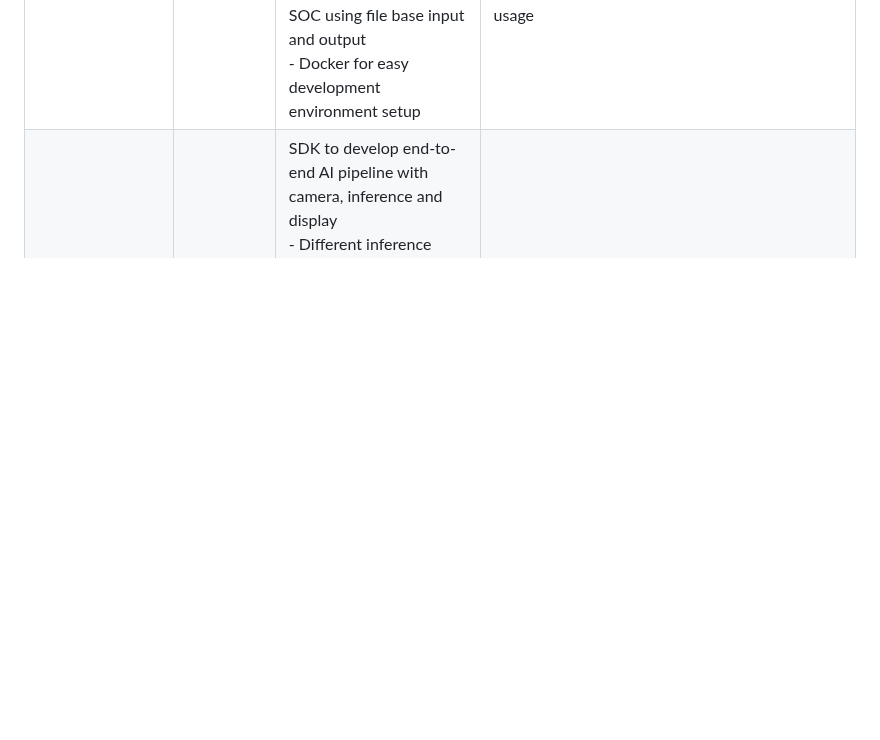
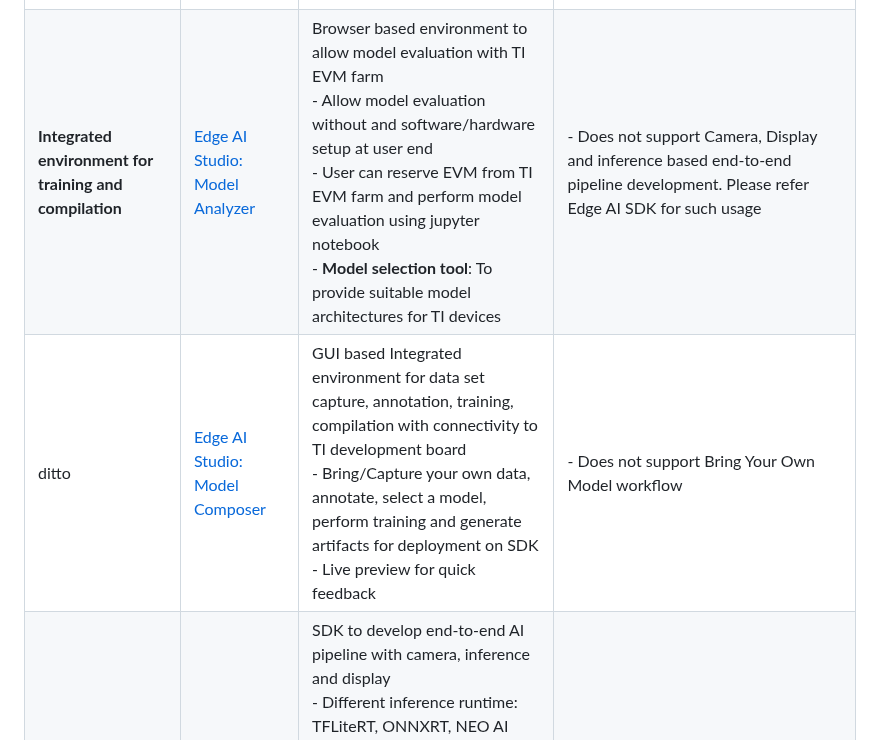
Before and after one commit to TexasInstruments/edgeai, a Markdown page: README.md, the part around the change. Rendered like a GitHub page; blank space fills up the shorter version.

```diff
--- a/README.md
+++ b/README.md
@@ -22,6 +22,8 @@ The table below provides detailed explanation of each of the tools:
 | Category                                                | Tool/Link| Purpose  | IS NOT                |
 |---------------------------------------------------------|----------|-------|-----------------------|
 | **Inference (and compilation) Tools**                   |[edgeai-tidl-tools](https://github.com/TexasInstruments/edgeai-tidl-tools)| To get familiar with model compilation and inference flow<br>- [Post training quantization](https://github.com/TexasInstruments/edgeai-tidl-tools/blob/master/docs/tidl_fsg_quantization.md)<br>- Benchmark latency with out of box example models (10+)<br>- Compile user / custom model for deployment<br>- Inference of compiled models on X86_PC or TI SOC using file base input and output<br>- Docker for easy development environment setup |- Does not support benchmarking accuracy of models using TIDL with standard datasets, for e.g. - accuracy benchmarking using MS COCO dataset for object detection models. Please refer to edgeai-benchmark for the same.<br>- Does not support Camera, Display and inference based end-to-end pipeline development. Please refer Edge AI SDK for such usage    | |
+| **Integrated environment for training and compilation** |[Edge AI Studio: Model Analyzer](https://www.ti.com/tool/EDGE-AI-STUDIO)| Browser based environment to allow model evaluation with TI EVM farm<br>- Allow model evaluation without and software/hardware setup at user end<br>- User can reserve EVM from TI EVM farm and perform model evaluation using jupyter notebook<br>- **Model selection tool**: To provide suitable model architectures for TI devices                                                                                                              |- Does not support Camera, Display and inference based end-to-end pipeline development. Please refer Edge AI SDK for such usage   |                              |
+|ditto                                                         |[Edge AI Studio: Model Composer](https://www.ti.com/tool/EDGE-AI-STUDIO)| GUI based Integrated environment for data set capture, annotation, training, compilation with connectivity to TI development board<br>- Bring/Capture your own data, annotate, select a model, perform training and generate artifacts for deployment on SDK<br>- Live preview for quick feedback                                                                                                                                                  |- Does not support Bring Your Own Model workflow  |
 |**Edge AI Software Development Kit**| [Devices & SDKs](readme_sdk.md) | SDK to develop end-to-end AI pipeline with camera, inference and display<br>- Different inference runtime: TFLiteRT, ONNXRT, NEO AI DLR, TIDL-RT<br>- Framework: openVX, gstreamer<br>- Device drivers: Camera, display, networking<br>- OS: Linux, RTOS<br>- May other software modeus: codecs, OpenCV,…   |   |
 
 
```
